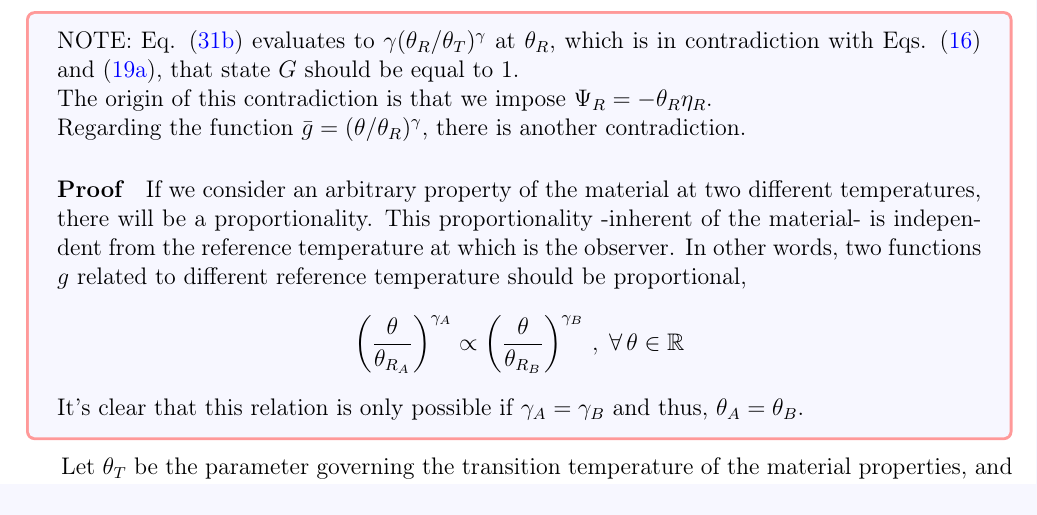
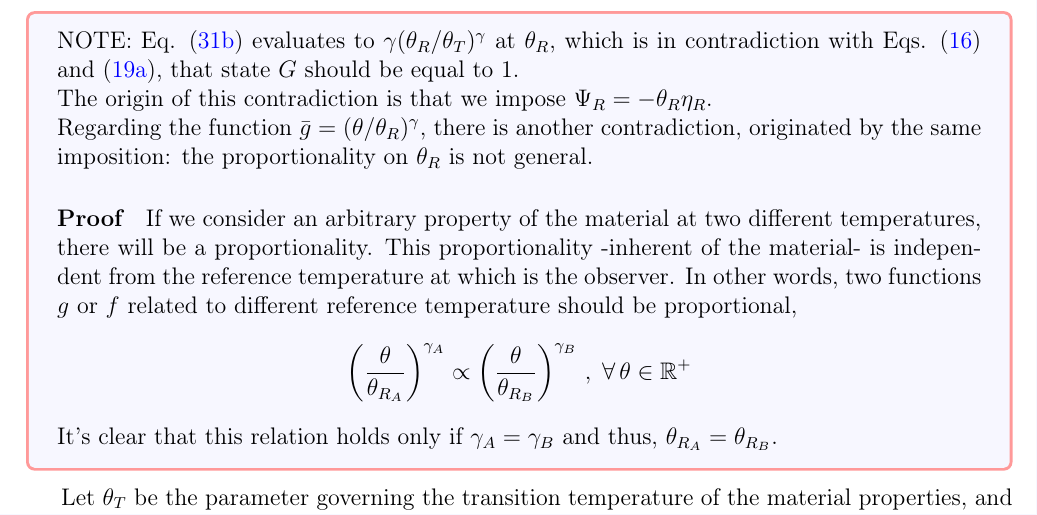
Before and after one commit to miguelmaso/2026-TEM-paper, a LaTeX paper (article/article.tex, which reads article/sections/02_constitutive_eq.tex): part of page 9 of 31, cut so that both start at the same text. Compiled offline with pdfLaTeX.

Commit message:
another comment

```diff
--- a/article/sections/02_constitutive_eq.tex
+++ b/article/sections/02_constitutive_eq.tex
@@ -286,14 +286,14 @@ with
   NOTE: Eq. \eqref{eqn:thermal_function_softening_G} evaluates to $\gamma(\theta_R/\theta_T)^\gamma$ at $\theta_R$, which is in contradiction with Eqs. \eqref{eqn:entropy_integral} and \eqref{eqn:entropy_ref_G}, that state $G$ should be equal to 1. \\
   The origin of this contradiction is that we impose $\Psi_R = -\theta_R\eta_R$.
 
-  Regarding the function $\bar g=(\theta/\theta_R)^\gamma$, there is another contradiction.
+  Regarding the function $\bar g=(\theta/\theta_R)^\gamma$, there is another contradiction, originated by the same imposition: the proportionality on $\theta_R$ is not general.
   \subparagraph{Proof}
-  If we consider an arbitrary property of the material at two different temperatures, there will be a proportionality. This proportionality -inherent of the material- is independent from the reference temperature at which is the observer. In other words, two functions $g$ related to different reference temperature should be proportional,
+  If we consider an arbitrary property of the material at two different temperatures, there will be a proportionality. This proportionality -inherent of the material- is independent from the reference temperature at which is the observer. In other words, two functions $g$ or $f$ related to different reference temperature should be proportional,
   \begin{equation*}
     \left(\frac{\theta}{\theta_{R_A}}\right)^{\gamma_A} \propto
-      \left(\frac{\theta}{\theta_{R_B}}\right)^{\gamma_B} \,,\; \forall\,\theta \in \mathbb{R}
+      \left(\frac{\theta}{\theta_{R_B}}\right)^{\gamma_B} \,,\; \forall\,\theta \in \mathbb{R}^+
   \end{equation*}
-  It's clear that this relation is only possible if $\gamma_A=\gamma_B$ and thus, $\theta_A=\theta_B$.
+  It's clear that this relation holds only if $\gamma_A=\gamma_B$ and thus, $\theta_{R_A}=\theta_{R_B}$.
 \end{tcolorbox}
 Let $\theta_T$ be the parameter governing the transition temperature of the material properties, and $\hat\gamma$ the parameter defining the gradient of that change.
 
```
